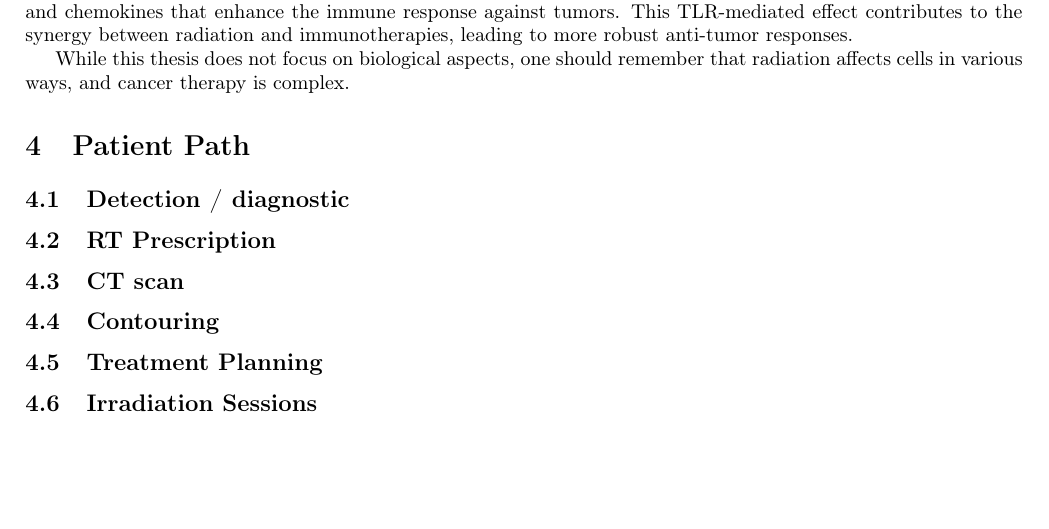
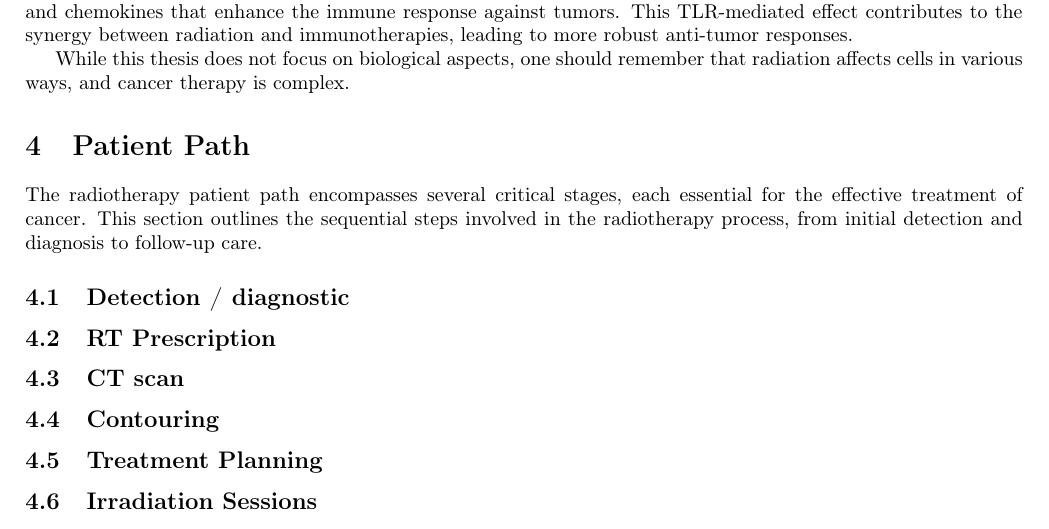
Before and after one commit to pauldubois98/PhD, a LaTeX paper (1_background/1_main.tex, which reads 1_background/1_content.tex): part of page 7 of 8, cut so that both start at the same text, the shorter picture padded with empty space. Compiled offline with pdfLaTeX.

Commit message:
patient path intro

```diff
--- a/1_background/1_content.tex
+++ b/1_background/1_content.tex
@@ -279,6 +279,8 @@ While this thesis does not focus on biological aspects, one should remember that
 
 % %%%%%%%%%%%%%%%%%%%%%%%%%%%%%%%%%%%%%%%%%%%%%%%%%%%% %
 \section{Patient Path}
+The radiotherapy patient path encompasses several critical stages, each essential for the effective treatment of cancer.
+This section outlines the sequential steps involved in the radiotherapy process, from initial detection and diagnosis to follow-up care.
 
 % add a graphic
 \subsection{Detection / diagnostic}
```
